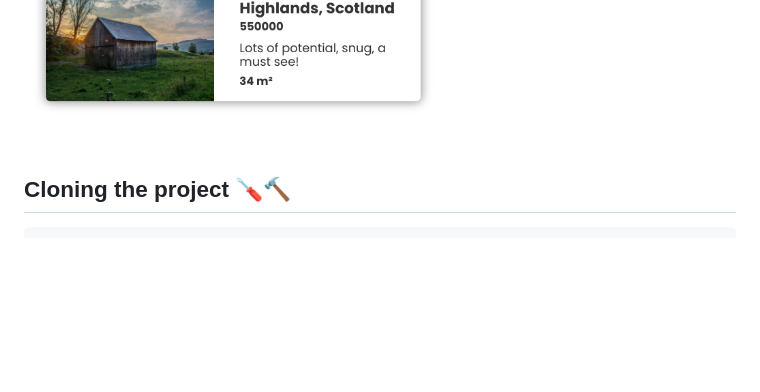
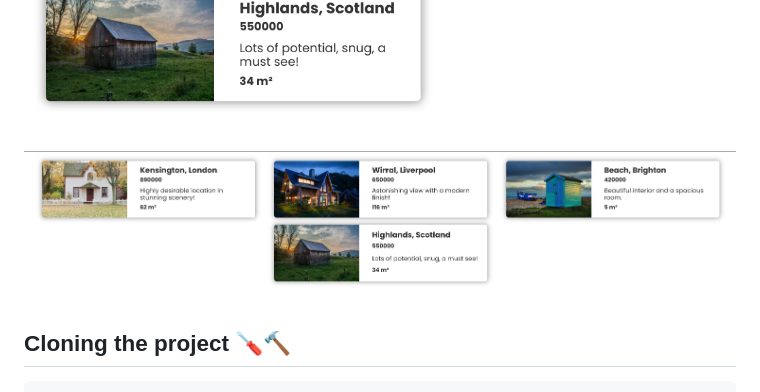
Before and after one commit to MastooraTurkmen/Houses-for-Sale, a Markdown page: README.md, the part around the change. Drawn GitHub-style; pictures changed too: image-2.png (added); blank space fills up the shorter version.

Commit message:
screenshots

```diff
--- a/README.md
+++ b/README.md
@@ -15,6 +15,7 @@ This is a simple House Project. In this project I used following methodes:
 
 ![Alt text](image.png)
 ![Alt text](image-1.png)
+![Alt text](image-2.png)
 
 ## Cloning the project 🪛🔨
 
```
